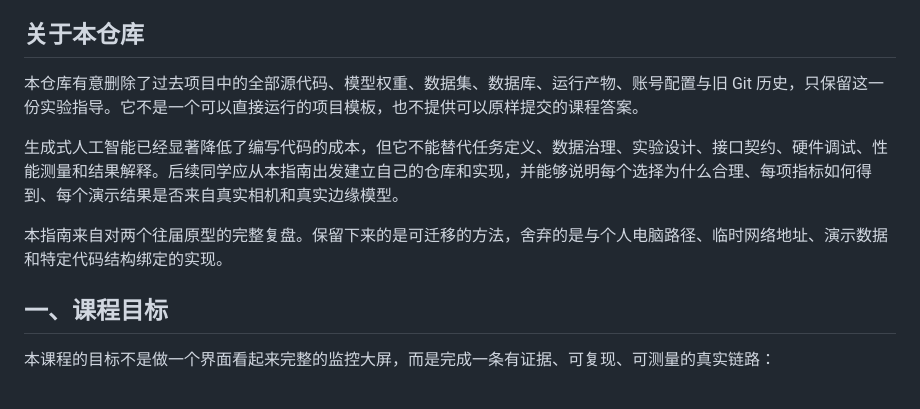
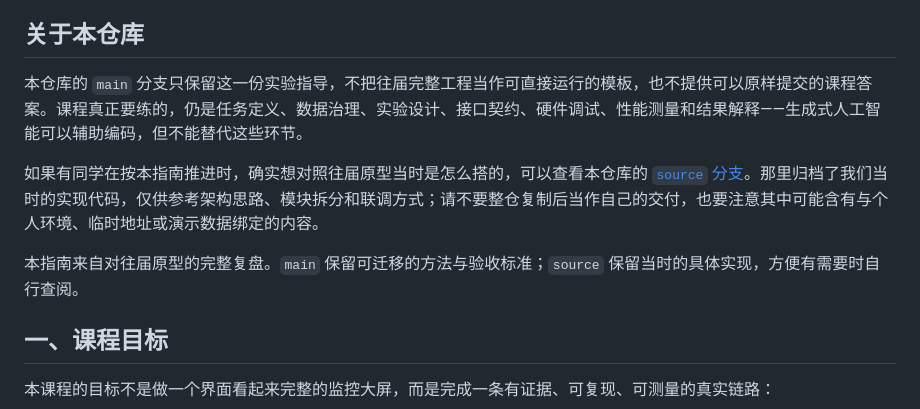
Before and after one commit to JerryBlackoo/intelligent-power-monitoring-system, a Markdown page: README.md, the part around the change. GitHub-like rendering.

Commit message:
Point readers to source branch for archived prototype code
Keep main as the course guide while directing classmates who need a concrete reference to the source branch.

Co-authored-by: Cursor <cursoragent@cursor.com>

```diff
--- a/README.md
+++ b/README.md
@@ -4,11 +4,11 @@
 
 ## 关于本仓库
 
-本仓库有意删除了过去项目中的全部源代码、模型权重、数据集、数据库、运行产物、账号配置与旧 Git 历史，只保留这一份实验指导。它不是一个可以直接运行的项目模板，也不提供可以原样提交的课程答案。
+本仓库的 `main` 分支只保留这一份实验指导，不把往届完整工程当作可直接运行的模板，也不提供可以原样提交的课程答案。课程真正要练的，仍是任务定义、数据治理、实验设计、接口契约、硬件调试、性能测量和结果解释——生成式人工智能可以辅助编码，但不能替代这些环节。
 
-生成式人工智能已经显著降低了编写代码的成本，但它不能替代任务定义、数据治理、实验设计、接口契约、硬件调试、性能测量和结果解释。后续同学应从本指南出发建立自己的仓库和实现，并能够说明每个选择为什么合理、每项指标如何得到、每个演示结果是否来自真实相机和真实边缘模型。
+如果有同学在按本指南推进时，确实想对照往届原型当时是怎么搭的，可以查看本仓库的 [`source` 分支](https://github.com/JerryBlackoo/intelligent-power-monitoring-system/tree/source)。那里归档了我们当时的实现代码，仅供参考架构思路、模块拆分和联调方式；请不要整仓复制后当作自己的交付，也要注意其中可能含有与个人环境、临时地址或演示数据绑定的内容。
 
-本指南来自对两个往届原型的完整复盘。保留下来的是可迁移的方法，舍弃的是与个人电脑路径、临时网络地址、演示数据和特定代码结构绑定的实现。
+本指南来自对往届原型的完整复盘。`main` 保留可迁移的方法与验收标准；`source` 保留当时的具体实现，方便有需要时自行查阅。
 
 ## 一、课程目标
 
```
